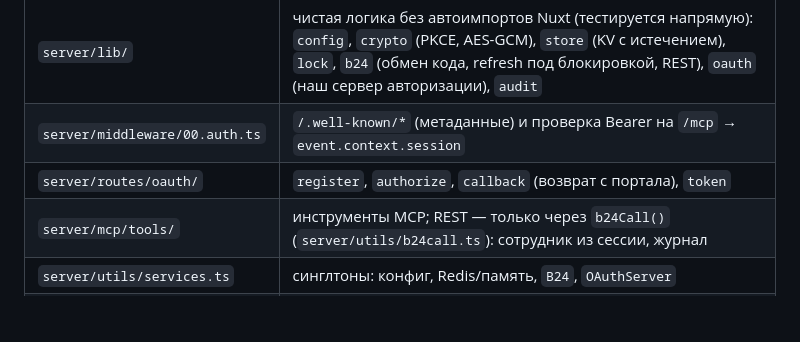
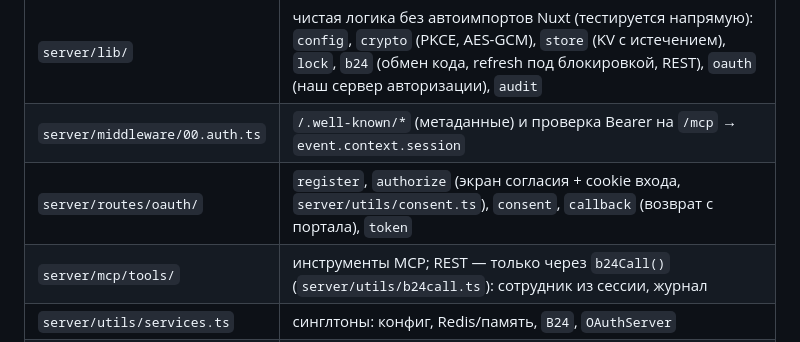
Before and after one commit to bx-shef/toolsai-mcp, a Markdown page: CLAUDE.md, the part around the change. Drawn GitHub-style; blank space fills up the shorter version.

Commit message:
docs: экран согласия в карте CLAUDE.md
Co-Authored-By: Claude Opus 5.5 <noreply@anthropic.com>
Claude-Session: https://claude.ai/code/session_01FZmAf5r6BE5RmsWP5Gw8UA

```diff
--- a/CLAUDE.md
+++ b/CLAUDE.md
@@ -27,7 +27,7 @@ docker compose -f docker-compose.yml -f docker-compose.build.yml up -d --build
 |---|---|
 | `server/lib/` | чистая логика без автоимпортов Nuxt (тестируется напрямую): `config`, `crypto` (PKCE, AES-GCM), `store` (KV с истечением), `lock`, `b24` (обмен кода, refresh под блокировкой, REST), `oauth` (наш сервер авторизации), `audit` |
 | `server/middleware/00.auth.ts` | `/.well-known/*` (метаданные) и проверка Bearer на `/mcp` → `event.context.session` |
-| `server/routes/oauth/` | `register`, `authorize`, `callback` (возврат с портала), `token` |
+| `server/routes/oauth/` | `register`, `authorize` (экран согласия + cookie входа, `server/utils/consent.ts`), `consent`, `callback` (возврат с портала), `token` |
 | `server/mcp/tools/` | инструменты MCP; REST — только через `b24Call()` (`server/utils/b24call.ts`): сотрудник из сессии, журнал |
 | `server/utils/services.ts` | синглтоны: конфиг, Redis/память, `B24`, `OAuthServer` |
 | `tests/` | `e2e.test.ts` — весь путь на собранном сервере против `fake-b24.mjs` (в CI без сборки падает); `oauth.test.ts` — защитные проверки OAuth и `B24` с подставным временем и fetch; `lib.test.ts`; `repo.test.ts` — гарды |
```
